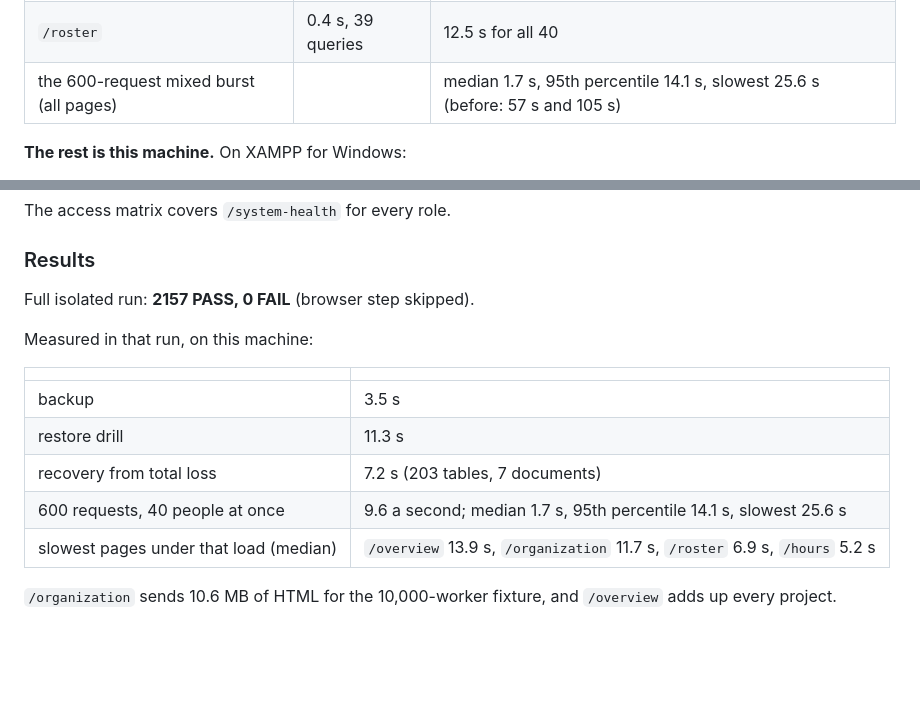
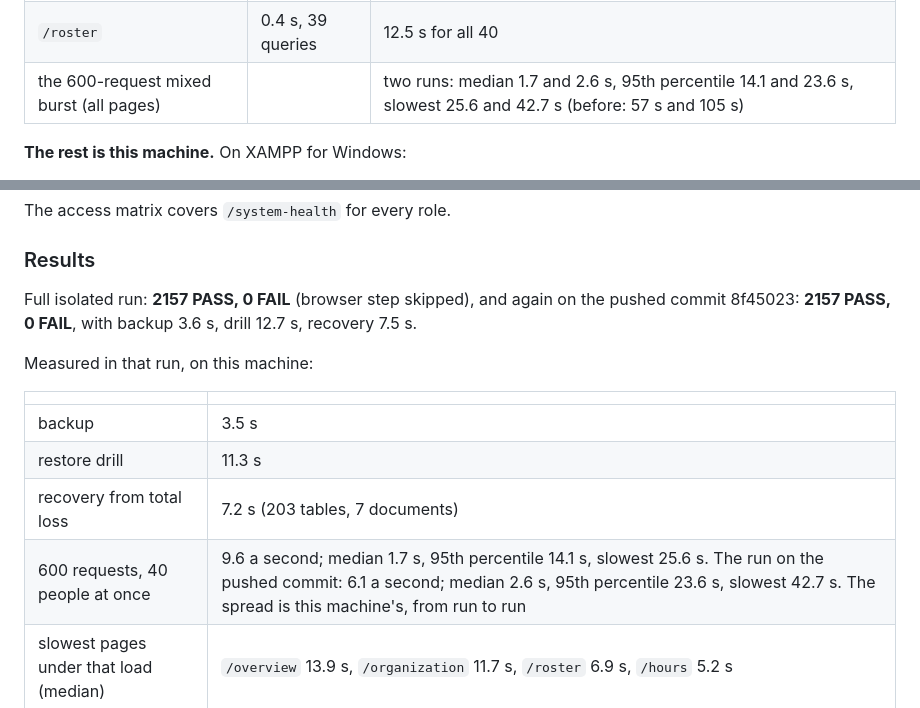
Before and after one commit to fleurysolution/crewvia, a Markdown page: docs/implementation/P4-M07_REPORT.md, 2 parts joined by grey strips. Rendered like a GitHub page; blank space fills up the shorter version.

Commit message:
P4-M07 report: both measured load runs, and the pushed-commit results
Co-Authored-By: Claude Opus 5.5 <noreply@anthropic.com>

```diff
--- a/docs/implementation/P4-M07_REPORT.md
+++ b/docs/implementation/P4-M07_REPORT.md
@@ -178,7 +178,7 @@ for a dated rate change, almost always finding none. `/roster` sent
 |---|---|---|
 | `/hours` | 0.4 s, 39 queries | 7.2 s for all 40 |
 | `/roster` | 0.4 s, 39 queries | 12.5 s for all 40 |
-| the 600-request mixed burst (all pages) | | median 1.7 s, 95th percentile 14.1 s, slowest 25.6 s (before: 57 s and 105 s) |
+| the 600-request mixed burst (all pages) | | two runs: median 1.7 and 2.6 s, 95th percentile 14.1 and 23.6 s, slowest 25.6 and 42.7 s (before: 57 s and 105 s) |
 
 **The rest is this machine.** On XAMPP for Windows:
 
@@ -274,7 +274,7 @@ The access matrix covers `/system-health` for every role.
 
 ### Results
 
-Full isolated run: **2157 PASS, 0 FAIL** (browser step skipped).
+Full isolated run: **2157 PASS, 0 FAIL** (browser step skipped), and again on the pushed commit 8f45023: **2157 PASS, 0 FAIL**, with backup 3.6 s, drill 12.7 s, recovery 7.5 s.
 
 Measured in that run, on this machine:
 
@@ -283,7 +283,7 @@ Measured in that run, on this machine:
 | backup | 3.5 s |
 | restore drill | 11.3 s |
 | recovery from total loss | 7.2 s (203 tables, 7 documents) |
-| 600 requests, 40 people at once | 9.6 a second; median 1.7 s, 95th percentile 14.1 s, slowest 25.6 s |
+| 600 requests, 40 people at once | 9.6 a second; median 1.7 s, 95th percentile 14.1 s, slowest 25.6 s. The run on the pushed commit: 6.1 a second; median 2.6 s, 95th percentile 23.6 s, slowest 42.7 s. The spread is this machine's, from run to run |
 | slowest pages under that load (median) | `/overview` 13.9 s, `/organization` 11.7 s, `/roster` 6.9 s, `/hours` 5.2 s |
 
 `/organization` sends 10.6 MB of HTML for the 10,000-worker fixture, and
```
